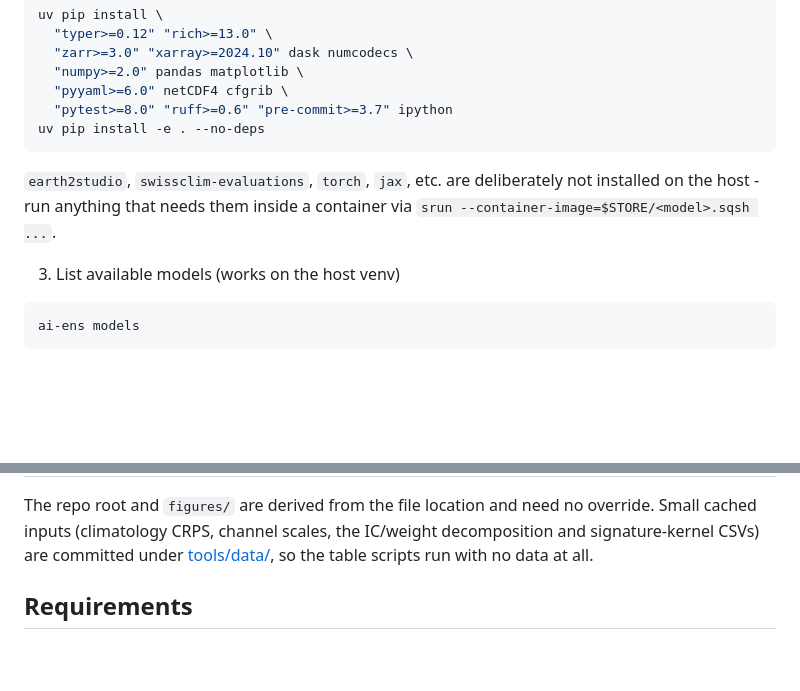
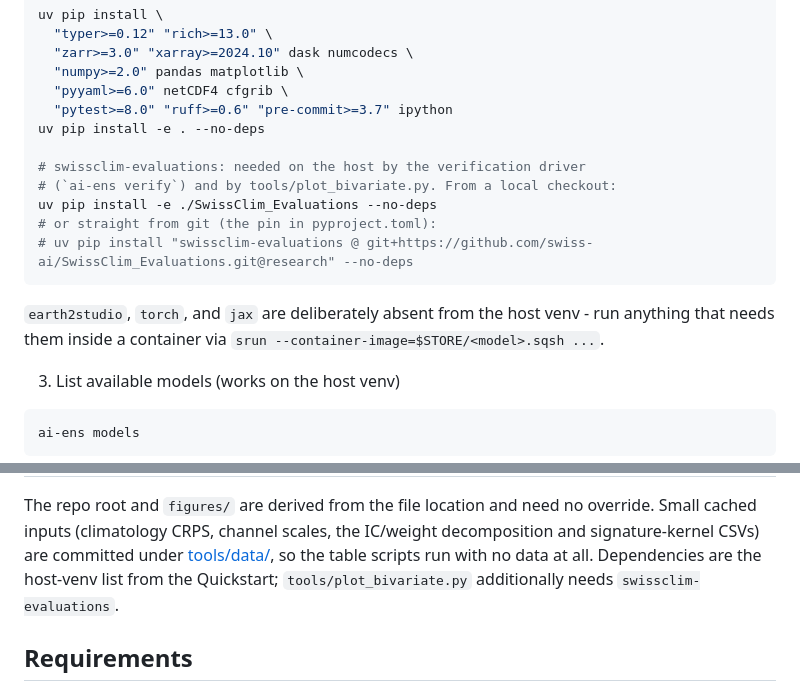
Before and after one commit to MeteoSwiss/ai-models-ensembles, a Markdown page: README.md, 2 parts joined by grey strips. Drawn GitHub-style; blank space fills up the shorter version.

Commit message:
docs: document the swissclim-evaluations host dependency
It is a real entry in pyproject.toml [project.dependencies]
(git+.../SwissClim_Evaluations.git@research), but the README host-venv
recipe installs with --no-deps and previously listed swissclim among the
"run it in a container" set. `ai-ens verify` and tools/plot_bivariate.py
import it on the host, so add an explicit install line and note it in the
off-machine and tools/ docs.

Co-Authored-By: Claude Sonnet 5 <noreply@anthropic.com>

````diff
--- a/README.md
+++ b/README.md
@@ -183,11 +183,17 @@ uv pip install \
   "pyyaml>=6.0" netCDF4 cfgrib \
   "pytest>=8.0" "ruff>=0.6" "pre-commit>=3.7" ipython
 uv pip install -e . --no-deps
+
+# swissclim-evaluations: needed on the host by the verification driver
+# (`ai-ens verify`) and by tools/plot_bivariate.py. From a local checkout:
+uv pip install -e ./SwissClim_Evaluations --no-deps
+# or straight from git (the pin in pyproject.toml):
+# uv pip install "swissclim-evaluations @ git+https://github.com/swiss-ai/SwissClim_Evaluations.git@research" --no-deps
 ```
 
-`earth2studio`, `swissclim-evaluations`, `torch`, `jax`, etc. are
-deliberately not installed on the host - run anything that needs them inside
-a container via `srun --container-image=$STORE/<model>.sqsh ...`.
+`earth2studio`, `torch`, and `jax` are deliberately absent from the host
+venv - run anything that needs them inside a container via
+`srun --container-image=$STORE/<model>.sqsh ...`.
 
 3. List available models (works on the host venv)
 
@@ -254,6 +260,8 @@ The repo root and `figures/` are derived from the file location and need no
 override. Small cached inputs (climatology CRPS, channel scales, the
 IC/weight decomposition and signature-kernel CSVs) are committed under
 [tools/data/](tools/data/), so the table scripts run with no data at all.
+Dependencies are the host-venv list from the Quickstart;
+`tools/plot_bivariate.py` additionally needs `swissclim-evaluations`.
 
 ## Requirements
 
````
Also changed, not shown: tools/README.md (+1 -1 lines).
